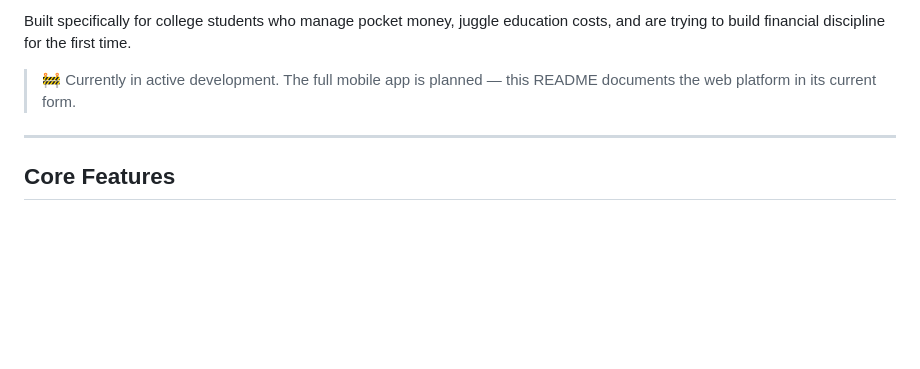
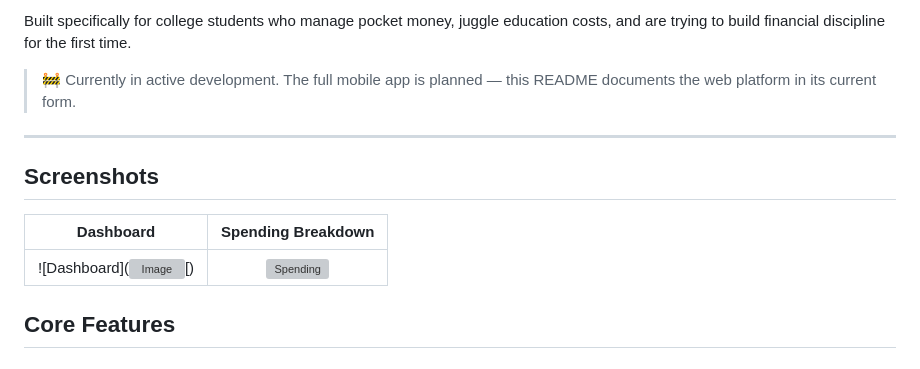
Before and after one commit to poojadahiya22/finance-dashboard, a Markdown page: README.md, the part around the change. Drawn GitHub-style; blank space fills up the shorter version; grey boxes are pictures that could not be loaded.

Commit message:
Fix screenshot links in README.md
Updated screenshot links in the README file.

```diff
--- a/README.md
+++ b/README.md
@@ -27,6 +27,12 @@ Built specifically for college students who manage pocket money, juggle educatio
 > 🚧 Currently in active development. The full mobile app is planned — this README documents the web platform in its current form.
 
 ---
+
+## Screenshots
+
+|                      Dashboard                            |                          Spending Breakdown                  |
+|                     :---------:                           |                          :-----------------:                 |
+| ![Dashboard](<img width="1464" height="836" alt="Image" src="https://github.com/user-attachments/assets/f37d642c-d90c-4748-b62f-5eaeec8fb6aa" />[)              |                   ![Spending](<img width="1464" height="835" alt="Image" src="https://github.com/user-attachments/assets/45d06c30-89df-44f1-83a4-718dace69410" />)             |
 
 ## Core Features
 
```
